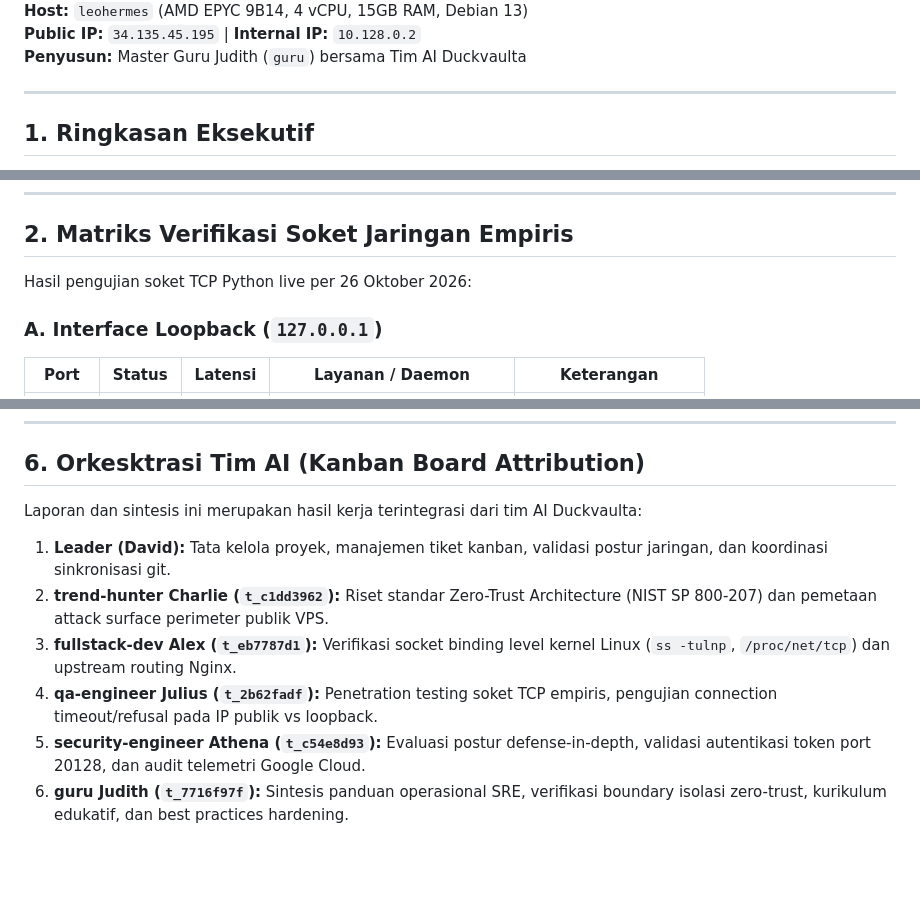
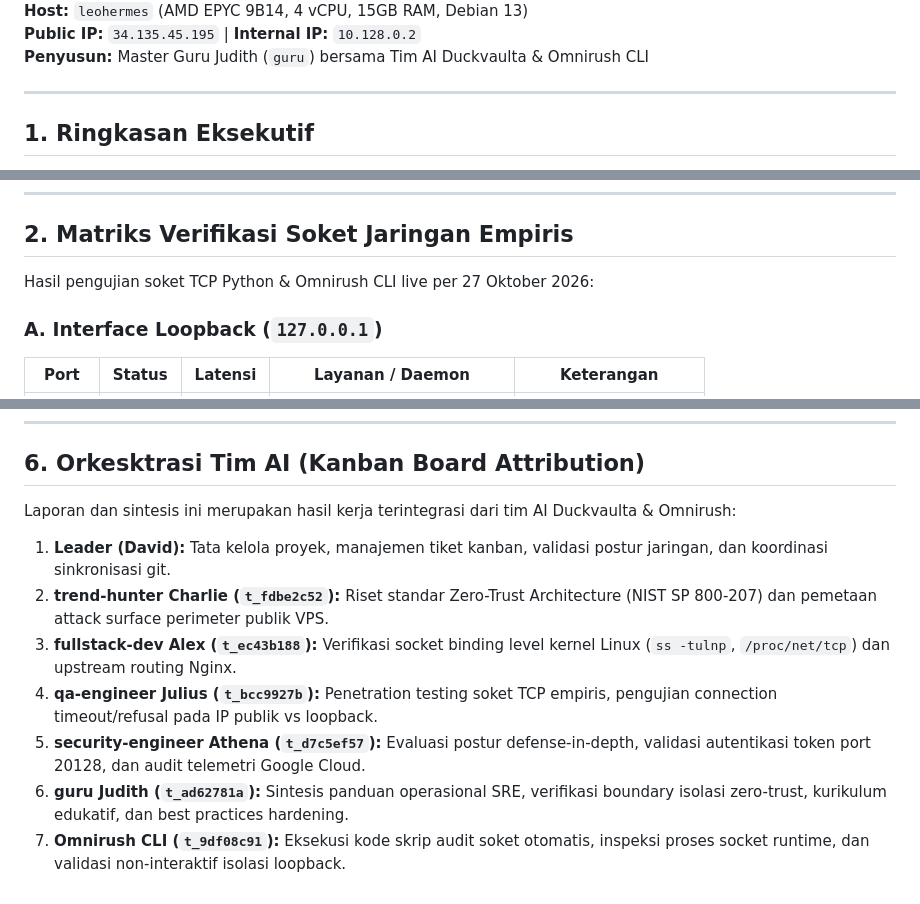
Before and after one commit to lionelsabdani36-ai/duckvaulta, a Markdown page: reports/port_audit_report_latest.md, 3 parts joined by grey strips. GitHub-like rendering; blank space fills up the shorter version.

Commit message:
docs(audit): update port network audit & zero-trust isolation report (27 Oct 2026)

```diff
--- a/reports/port_audit_report_latest.md
+++ b/reports/port_audit_report_latest.md
@@ -3,6 +3,6 @@
 **Host:** `leohermes` (AMD EPYC 9B14, 4 vCPU, 15GB RAM, Debian 13)
 **Public IP:** `34.135.45.195` | **Internal IP:** `10.128.0.2`
-**Penyusun:** Master Guru Judith (`guru`) bersama Tim AI Duckvaulta
+**Penyusun:** Master Guru Judith (`guru`) bersama Tim AI Duckvaulta & Omnirush CLI
 
 ---
 
@@ -25,7 +25,7 @@
 
 ## 2. Matriks Verifikasi Soket Jaringan Empiris
 
-Hasil pengujian soket TCP Python live per 26 Oktober 2026:
+Hasil pengujian soket TCP Python & Omnirush CLI live per 27 Oktober 2026:
 
 ### A. Interface Loopback (`127.0.0.1`)
 | Port | Status | Latensi | Layanan / Daemon | Keterangan |
@@ -136,10 +136,11 @@ Untuk memperkuat postur keamanan beyond socket binding, direkomendasikan pendeka
 ---
 
 ## 6. Orkesktrasi Tim AI (Kanban Board Attribution)
-Laporan dan sintesis ini merupakan hasil kerja terintegrasi dari tim AI Duckvaulta:
+Laporan dan sintesis ini merupakan hasil kerja terintegrasi dari tim AI Duckvaulta & Omnirush:
 1. **Leader (David):** Tata kelola proyek, manajemen tiket kanban, validasi postur jaringan, dan koordinasi sinkronisasi git.
-2. **trend-hunter Charlie (`t_c1dd3962`):** Riset standar Zero-Trust Architecture (NIST SP 800-207) dan pemetaan attack surface perimeter publik VPS.
-3. **fullstack-dev Alex (`t_eb7787d1`):** Verifikasi socket binding level kernel Linux (`ss -tulnp`, `/proc/net/tcp`) dan upstream routing Nginx.
-4. **qa-engineer Julius (`t_2b62fadf`):** Penetration testing soket TCP empiris, pengujian connection timeout/refusal pada IP publik vs loopback.
-5. **security-engineer Athena (`t_c54e8d93`):** Evaluasi postur defense-in-depth, validasi autentikasi token port 20128, dan audit telemetri Google Cloud.
-6. **guru Judith (`t_7716f97f`):** Sintesis panduan operasional SRE, verifikasi boundary isolasi zero-trust, kurikulum edukatif, dan best practices hardening.
+2. **trend-hunter Charlie (`t_fdbe2c52`):** Riset standar Zero-Trust Architecture (NIST SP 800-207) dan pemetaan attack surface perimeter publik VPS.
+3. **fullstack-dev Alex (`t_ec43b188`):** Verifikasi socket binding level kernel Linux (`ss -tulnp`, `/proc/net/tcp`) dan upstream routing Nginx.
+4. **qa-engineer Julius (`t_bcc9927b`):** Penetration testing soket TCP empiris, pengujian connection timeout/refusal pada IP publik vs loopback.
+5. **security-engineer Athena (`t_d7c5ef57`):** Evaluasi postur defense-in-depth, validasi autentikasi token port 20128, dan audit telemetri Google Cloud.
+6. **guru Judith (`t_ad62781a`):** Sintesis panduan operasional SRE, verifikasi boundary isolasi zero-trust, kurikulum edukatif, dan best practices hardening.
+7. **Omnirush CLI (`t_9df08c91`):** Eksekusi kode skrip audit soket otomatis, inspeksi proses socket runtime, dan validasi non-interaktif isolasi loopback.
```
Also changed, not shown: other parts of reports/port_audit_report_latest.md (+1 -1 lines).
